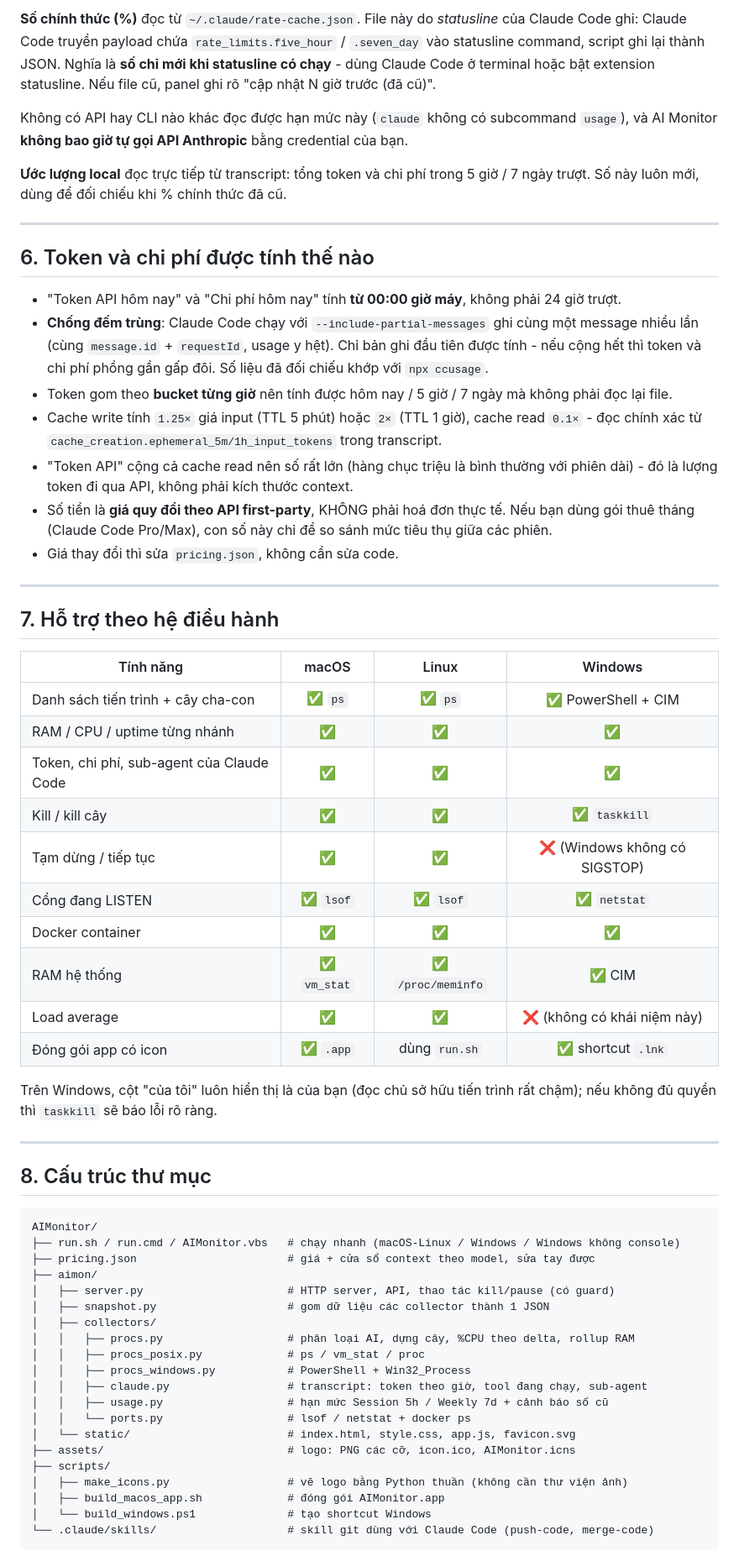
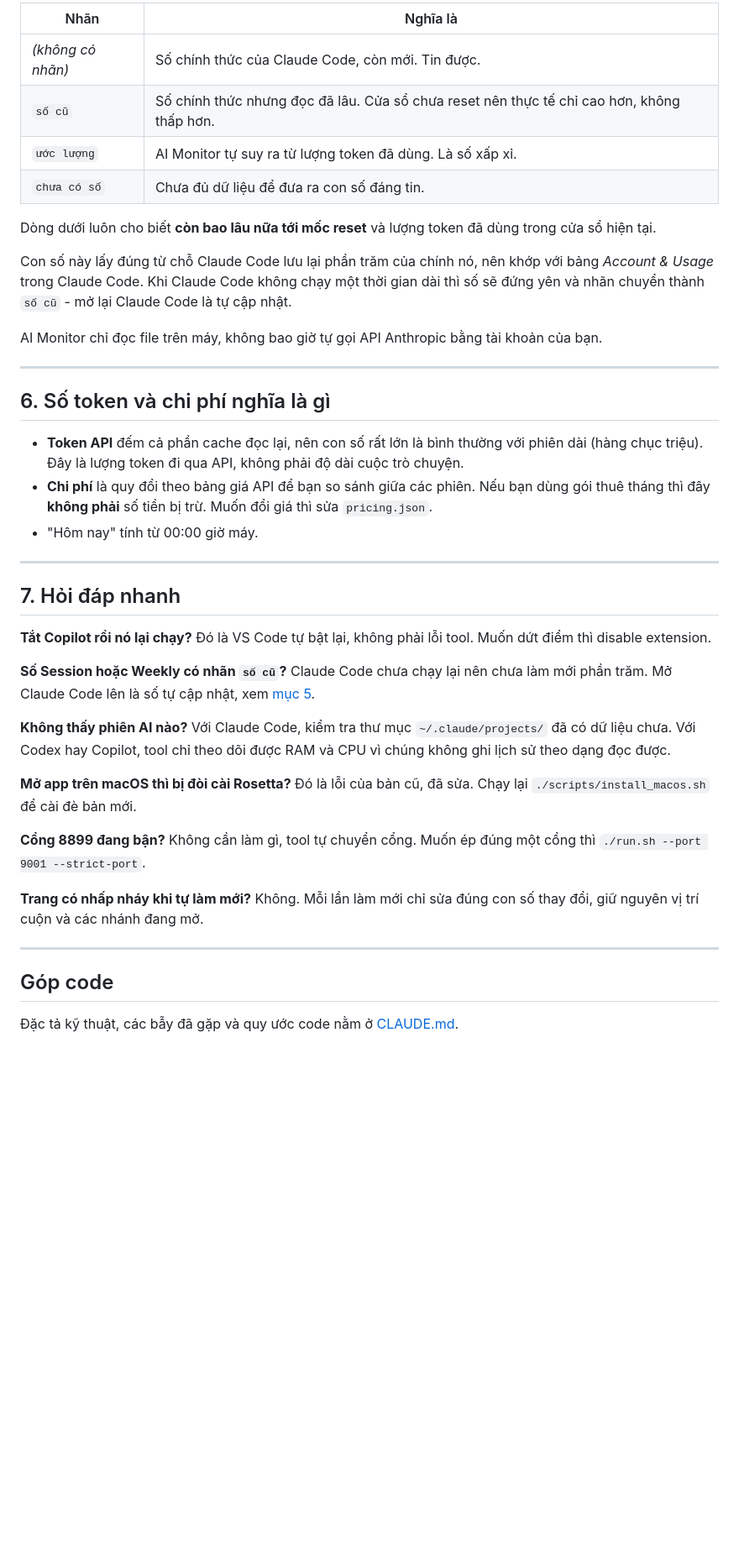
Before and after one commit to hominhtuong/AIMonitor, a Markdown page: README.md, the part around the change printed below. Shown: that part at 84% size. Drawn GitHub-style; blank space fills up the shorter version.

````diff
--- a/README.md
+++ b/README.md
@@ -134,76 +147,56 @@ Có hai cột số, cố tình để cạnh nhau:
 
-**Số chính thức (%)** đọc từ `~/.claude/rate-cache.json`. File này do *statusline* của Claude Code ghi:
-Claude Code truyền payload chứa `rate_limits.five_hour` / `.seven_day` vào statusline command, script ghi
-lại thành JSON. Nghĩa là **số chỉ mới khi statusline có chạy** - dùng Claude Code ở terminal hoặc bật
-extension statusline. Nếu file cũ, panel ghi rõ "cập nhật N giờ trước (đã cũ)".
+| Nhãn | Nghĩa là |
+| --- | --- |
+| *(không có nhãn)* | Số chính thức của Claude Code, còn mới. Tin được. |
+| `số cũ` | Số chính thức nhưng đọc đã lâu. Cửa sổ chưa reset nên thực tế chỉ cao hơn, không thấp hơn. |
+| `ước lượng` | AI Monitor tự suy ra từ lượng token đã dùng. Là số xấp xỉ. |
+| `chưa có số` | Chưa đủ dữ liệu để đưa ra con số đáng tin. |
 
-Không có API hay CLI nào khác đọc được hạn mức này (`claude` không có subcommand `usage`), và AI Monitor
-**không bao giờ tự gọi API Anthropic** bằng credential của bạn.
+Dòng dưới luôn cho biết **còn bao lâu nữa tới mốc reset** và lượng token đã dùng trong cửa sổ
+hiện tại.
 
-**Ước lượng local** đọc trực tiếp từ transcript: tổng token và chi phí trong 5 giờ / 7 ngày trượt. Số này
-luôn mới, dùng để đối chiếu khi % chính thức đã cũ.
+Con số này lấy đúng từ chỗ Claude Code lưu lại phần trăm của chính nó, nên khớp với bảng
+*Account & Usage* trong Claude Code. Khi Claude Code không chạy một thời gian dài thì số sẽ
+đứng yên và nhãn chuyển thành `số cũ` - mở lại Claude Code là tự cập nhật.
+
+AI Monitor chỉ đọc file trên máy, không bao giờ tự gọi API Anthropic bằng tài khoản của bạn.
 
 ---
 
-## 6. Token và chi phí được tính thế nào
+## 6. Số token và chi phí nghĩa là gì
 
-- "Token API hôm nay" và "Chi phí hôm nay" tính **từ 00:00 giờ máy**, không phải 24 giờ trượt.
-- **Chống đếm trùng**: Claude Code chạy với `--include-partial-messages` ghi cùng một message nhiều lần
-  (cùng `message.id` + `requestId`, usage y hệt). Chỉ bản ghi đầu tiên được tính - nếu cộng hết thì token
-  và chi phí phồng gần gấp đôi. Số liệu đã đối chiếu khớp với `npx ccusage`.
-- Token gom theo **bucket từng giờ** nên tính được hôm nay / 5 giờ / 7 ngày mà không phải đọc lại file.
-- Cache write tính `1.25×` giá input (TTL 5 phút) hoặc `2×` (TTL 1 giờ), cache read `0.1×` - đọc chính xác
-  từ `cache_creation.ephemeral_5m/1h_input_tokens` trong transcript.
-- "Token API" cộng cả cache read nên số rất lớn (hàng chục triệu là bình thường với phiên dài) - đó là
-  lượng token đi qua API, không phải kích thước context.
-- Số tiền là **giá quy đổi theo API first-party**, KHÔNG phải hoá đơn thực tế. Nếu bạn dùng gói thuê tháng
-  (Claude Code Pro/Max), con số này chỉ để so sánh mức tiêu thụ giữa các phiên.
-- Giá thay đổi thì sửa `pricing.json`, không cần sửa code.
+- **Token API** đếm cả phần cache đọc lại, nên con số rất lớn là bình thường với phiên dài
+  (hàng chục triệu). Đây là lượng token đi qua API, không phải độ dài cuộc trò chuyện.
+- **Chi phí** là quy đổi theo bảng giá API để bạn so sánh giữa các phiên. Nếu bạn dùng gói
+  thuê tháng thì đây **không phải** số tiền bị trừ. Muốn đổi giá thì sửa `pricing.json`.
+- "Hôm nay" tính từ 00:00 giờ máy.
 
 ---
 
-## 7. Hỗ trợ theo hệ điều hành
+## 7. Hỏi đáp nhanh
 
-| Tính năng | macOS | Linux | Windows |
-| --- | :---: | :---: | :---: |
-| Danh sách tiến trình + cây cha-con | ✅ `ps` | ✅ `ps` | ✅ PowerShell + CIM |
-| RAM / CPU / uptime từng nhánh | ✅ | ✅ | ✅ |
-| Token, chi phí, sub-agent của Claude Code | ✅ | ✅ | ✅ |
-| Kill / kill cây | ✅ | ✅ | ✅ `taskkill` |
-| Tạm dừng / tiếp tục | ✅ | ✅ | ❌ (Windows không có SIGSTOP) |
-| Cổng đang LISTEN | ✅ `lsof` | ✅ `lsof` | ✅ `netstat` |
-| Docker container | ✅ | ✅ | ✅ |
-| RAM hệ thống | ✅ `vm_stat` | ✅ `/proc/meminfo` | ✅ CIM |
-| Load average | ✅ | ✅ | ❌ (không có khái niệm này) |
-| Đóng gói app có icon | ✅ `.app` | dùng `run.sh` | ✅ shortcut `.lnk` |
+**Tắt Copilot rồi nó lại chạy?** Đó là VS Code tự bật lại, không phải lỗi tool. Muốn dứt điểm
+thì disable extension.
 
-Trên Windows, cột "của tôi" luôn hiển thị là của bạn (đọc chủ sở hữu tiến trình rất chậm); nếu không đủ
-quyền thì `taskkill` sẽ báo lỗi rõ ràng.
+**Số Session hoặc Weekly có nhãn `số cũ`?** Claude Code chưa chạy lại nên chưa làm mới phần
+trăm. Mở Claude Code lên là số tự cập nhật, xem [mục 5](#5-hạn-mức-session-và-weekly).
+
+**Không thấy phiên AI nào?** Với Claude Code, kiểm tra thư mục `~/.claude/projects/` đã có dữ
+liệu chưa. Với Codex hay Copilot, tool chỉ theo dõi được RAM và CPU vì chúng không ghi lịch sử
+theo dạng đọc được.
+
+**Mở app trên macOS thì bị đòi cài Rosetta?** Đó là lỗi của bản cũ, đã sửa. Chạy lại
+`./scripts/install_macos.sh` để cài đè bản mới.
+
+**Cổng 8899 đang bận?** Không cần làm gì, tool tự chuyển cổng. Muốn ép đúng một cổng thì
+`./run.sh --port 9001 --strict-port`.
+
+**Trang có nhấp nháy khi tự làm mới?** Không. Mỗi lần làm mới chỉ sửa đúng con số thay đổi,
+giữ nguyên vị trí cuộn và các nhánh đang mở.
 
 ---
 
-## 8. Cấu trúc thư mục
+## Góp code
 
-```
-AIMonitor/
-├── run.sh / run.cmd / AIMonitor.vbs   # chạy nhanh (macOS-Linux / Windows / Windows không console)
-├── pricing.json                       # giá + cửa sổ context theo model, sửa tay được
-├── aimon/
-│   ├── server.py                      # HTTP server, API, thao tác kill/pause (có guard)
-│   ├── snapshot.py                    # gom dữ liệu các collector thành 1 JSON
-│   ├── collectors/
-│   │   ├── procs.py                   # phân loại AI, dựng cây, %CPU theo delta, rollup RAM
-│   │   ├── procs_posix.py             # ps / vm_stat / proc
-│   │   ├── procs_windows.py           # PowerShell + Win32_Process
-│   │   ├── claude.py                  # transcript: token theo giờ, tool đang chạy, sub-agent
-│   │   ├── usage.py                   # hạn mức Session 5h / Weekly 7d + cảnh báo số cũ
-│   │   └── ports.py                   # lsof / netstat + docker ps
-│   └── static/                        # index.html, style.css, app.js, favicon.svg
-├── assets/                            # logo: PNG các cỡ, icon.ico, AIMonitor.icns
-├── scripts/
-│   ├── make_icons.py                  # vẽ logo bằng Python thuần (không cần thư viện ảnh)
-│   ├── build_macos_app.sh             # đóng gói AIMonitor.app
-│   └── build_windows.ps1              # tạo shortcut Windows
-└── .claude/skills/                    # skill git dùng với Claude Code (push-code, merge-code)
-```
+Đặc tả kỹ thuật, các bẫy đã gặp và quy ước code nằm ở [CLAUDE.md](CLAUDE.md).
 
````
Also changed, not shown: other parts of README.md (+83 -122 lines), CLAUDE.md (added, +258 -0 lines), assets/screenshot.png (added), 17 other files.
